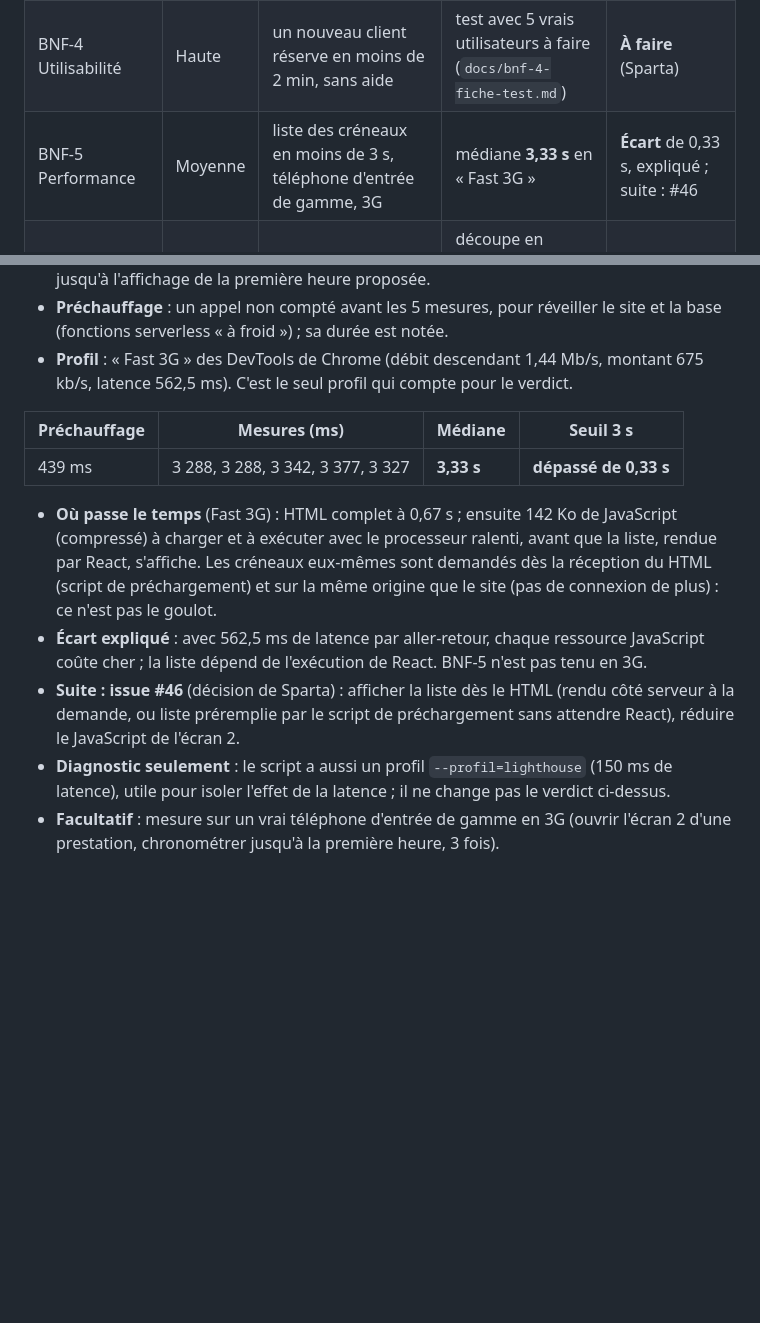
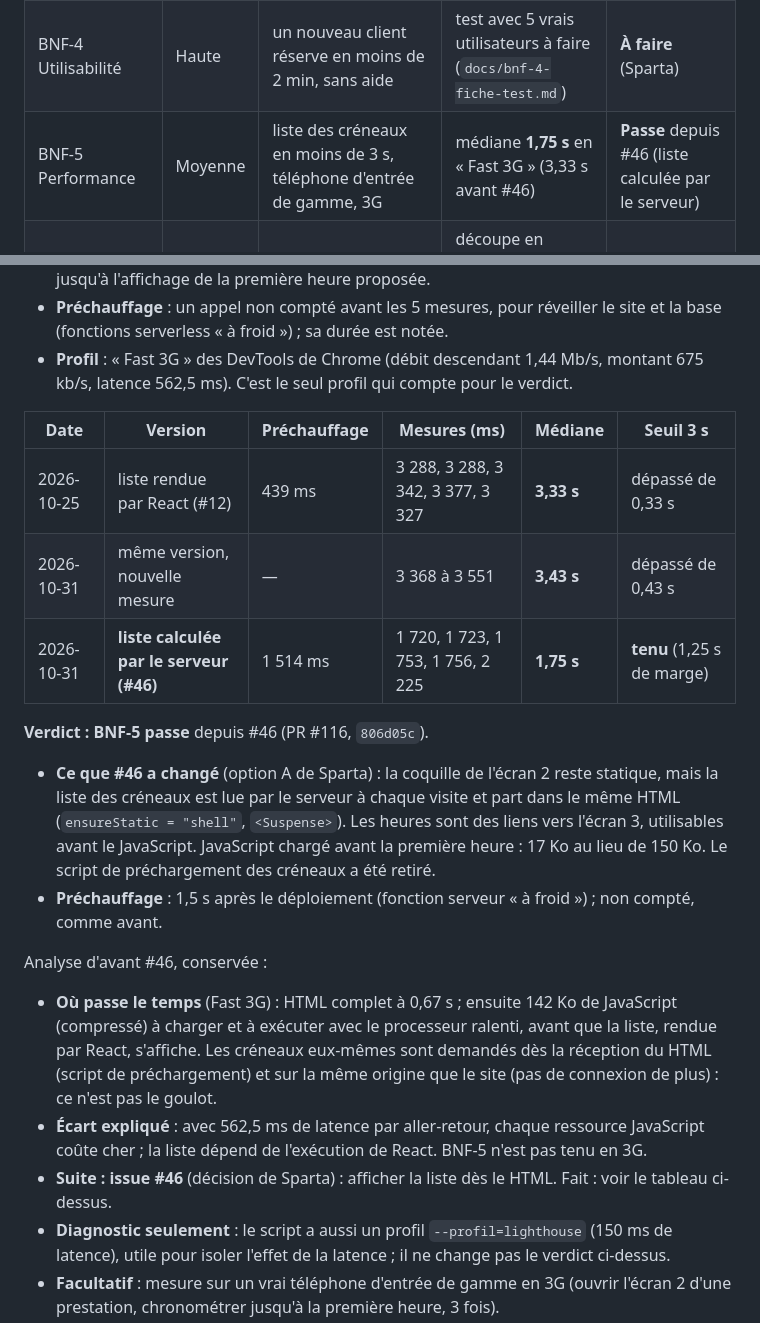
Before and after one commit to MSKETUDIANT/salon-rdv, a Markdown page: docs/resultats-bnf.md, 2 parts joined by grey strips. GitHub-like rendering; blank space fills up the shorter version.

Commit message:
docs: BNF-5 tenu, 1,75 s en production après #46 (#46)
Co-Authored-By: Claude Opus 5.5 <noreply@anthropic.com>

```diff
--- a/docs/resultats-bnf.md
+++ b/docs/resultats-bnf.md
@@ -12,7 +12,7 @@ Vérification de l'issue #12, selon la méthode prévue au cahier des charges
 | BNF-2 Adéquation | Haute | 100 % des créneaux respectent la règle centrale | 38 tests sur des plannings types, toutes les branches de la règle couvertes | **Passe** |
 | BNF-3 Sécurité | Haute | un client ne voit que ses réservations ; seul le gérant modifie horaires, absences, catalogue | tests d'accès par rôle sur toutes les tables ; Security Advisor : aucun défaut bloquant, 2 points tranchés par Sparta | **Passe** (protection des mots de passe : activation à confirmer) |
 | BNF-4 Utilisabilité | Haute | un nouveau client réserve en moins de 2 min, sans aide | test avec 5 vrais utilisateurs à faire (`docs/bnf-4-fiche-test.md`) | **À faire** (Sparta) |
-| BNF-5 Performance | Moyenne | liste des créneaux en moins de 3 s, téléphone d'entrée de gamme, 3G | médiane **3,33 s** en « Fast 3G » | **Écart** de 0,33 s, expliqué ; suite : #46 |
+| BNF-5 Performance | Moyenne | liste des créneaux en moins de 3 s, téléphone d'entrée de gamme, 3G | médiane **1,75 s** en « Fast 3G » (3,33 s avant #46) | **Passe** depuis #46 (liste calculée par le serveur) |
 | BNF-6 Maintenabilité | Moyenne | code en modules ; règles de réservation couvertes par des tests | découpe en modules relue ; règles de réservation couvertes (SQL, 100 % des lignes de `lib/` qui les appliquent) | **Passe** ; écart app pro comblé par #47, reste 1 écart mineur (site) |
 | BNF-7 Portabilité | Basse | navigateur d'ordinateur et Android | Chrome sur ordinateur : automatique, réussi ; Android et navigateur de Sparta : à faire | **En partie**, reste manuel (Sparta) |
 | BNF-8 Compatibilité | Basse | pas d'interopérabilité exigée en v1 | non exigé en v1 | **Sans objet** |
@@ -222,9 +222,24 @@ cahier :
   1,44 Mb/s, montant 675 kb/s, latence 562,5 ms). C'est le seul profil qui
   compte pour le verdict.
 
-| Préchauffage | Mesures (ms) | Médiane | Seuil 3 s |
-| --- | --- | --- | --- |
-| 439 ms | 3 288, 3 288, 3 342, 3 377, 3 327 | **3,33 s** | **dépassé de 0,33 s** |
+| Date | Version | Préchauffage | Mesures (ms) | Médiane | Seuil 3 s |
+| --- | --- | --- | --- | --- | --- |
+| 2026-10-25 | liste rendue par React (#12) | 439 ms | 3 288, 3 288, 3 342, 3 377, 3 327 | **3,33 s** | dépassé de 0,33 s |
+| 2026-10-31 | même version, nouvelle mesure | — | 3 368 à 3 551 | **3,43 s** | dépassé de 0,43 s |
+| 2026-10-31 | **liste calculée par le serveur (#46)** | 1 514 ms | 1 720, 1 723, 1 753, 1 756, 2 225 | **1,75 s** | **tenu** (1,25 s de marge) |
+
+**Verdict : BNF-5 passe** depuis #46 (PR #116, `806d05c`).
+
+- **Ce que #46 a changé** (option A de Sparta) : la coquille de l'écran 2
+  reste statique, mais la liste des créneaux est lue par le serveur à chaque
+  visite et part dans le même HTML (`ensureStatic = "shell"`, `<Suspense>`).
+  Les heures sont des liens vers l'écran 3, utilisables avant le JavaScript.
+  JavaScript chargé avant la première heure : 17 Ko au lieu de 150 Ko. Le
+  script de préchargement des créneaux a été retiré.
+- **Préchauffage** : 1,5 s après le déploiement (fonction serveur « à
+  froid ») ; non compté, comme avant.
+
+Analyse d'avant #46, conservée :
 
 - **Où passe le temps** (Fast 3G) : HTML complet à 0,67 s ; ensuite 142 Ko de
   JavaScript (compressé) à charger et à exécuter avec le processeur ralenti,
@@ -235,9 +250,8 @@ cahier :
 - **Écart expliqué** : avec 562,5 ms de latence par aller-retour, chaque
   ressource JavaScript coûte cher ; la liste dépend de l'exécution de React.
   BNF-5 n'est pas tenu en 3G.
-- **Suite : issue #46** (décision de Sparta) : afficher la liste dès le HTML
-  (rendu côté serveur à la demande, ou liste préremplie par le script de
-  préchargement sans attendre React), réduire le JavaScript de l'écran 2.
+- **Suite : issue #46** (décision de Sparta) : afficher la liste dès le HTML.
+  Fait : voir le tableau ci-dessus.
 - **Diagnostic seulement** : le script a aussi un profil
   `--profil=lighthouse` (150 ms de latence), utile pour isoler l'effet de la
   latence ; il ne change pas le verdict ci-dessus.
```
